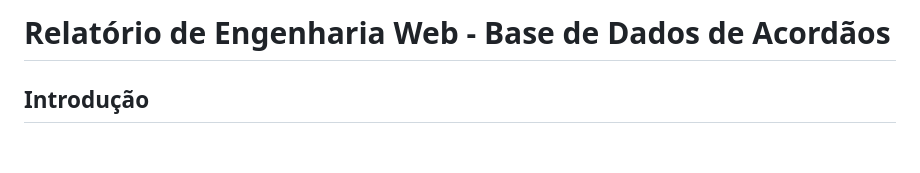
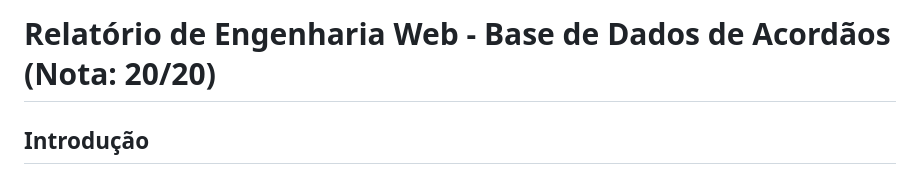
Before and after one commit to orlandopalmeira/ENGWEB2023-Projeto, a Markdown page: README.md, the part around the change. Drawn GitHub-style; blank space fills up the shorter version.

```diff
--- a/README.md
+++ b/README.md
@@ -1,4 +1,4 @@
-# Relatório de Engenharia Web - Base de Dados de Acordãos
+# Relatório de Engenharia Web - Base de Dados de Acordãos (Nota: 20/20)
 
 ## **Introdução**
 Este relatório surge no âmbito da Unidade Curricular de Engenharia Web, em que nos foi proposto a concepção de uma aplicação *Web*.
```
